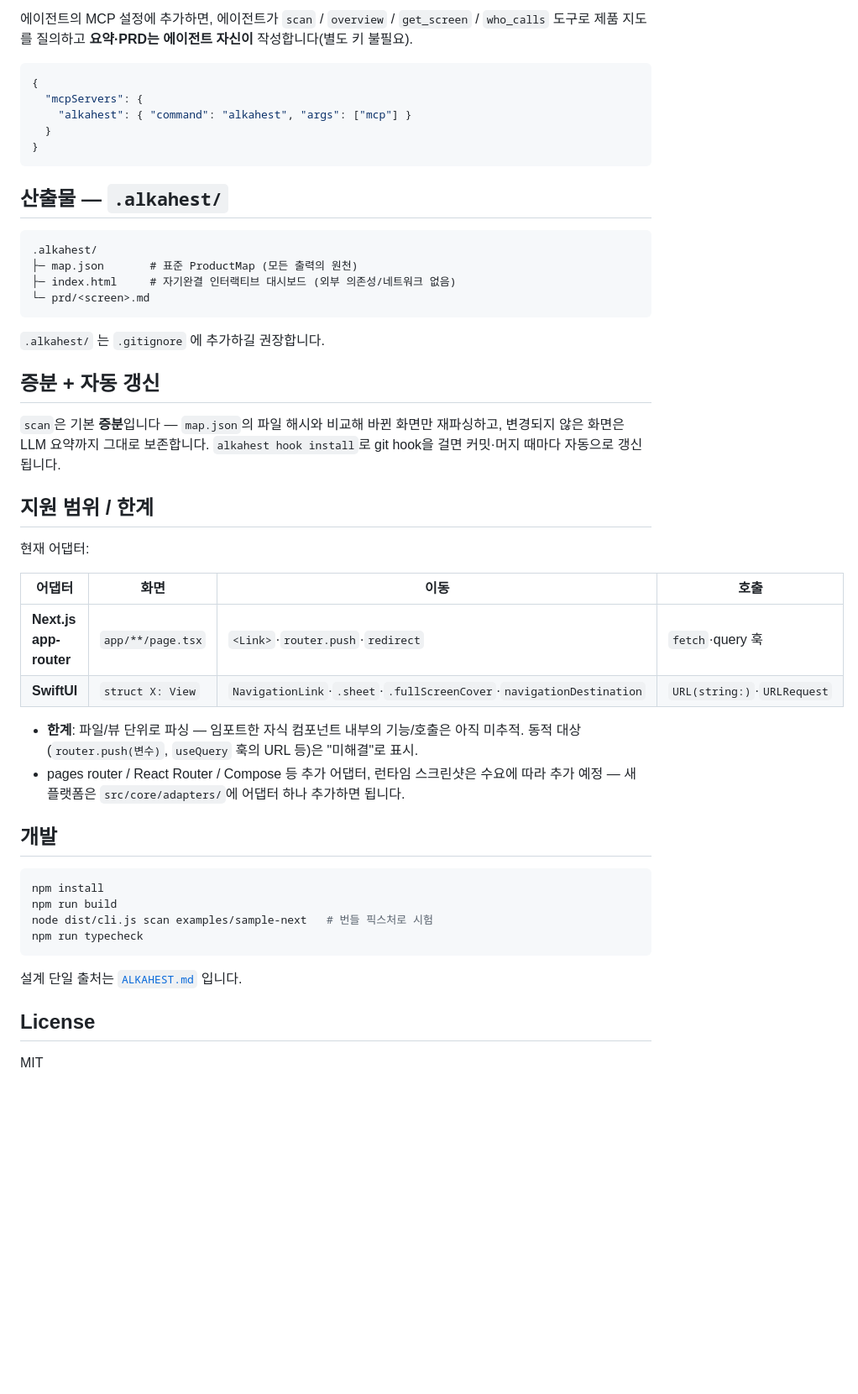
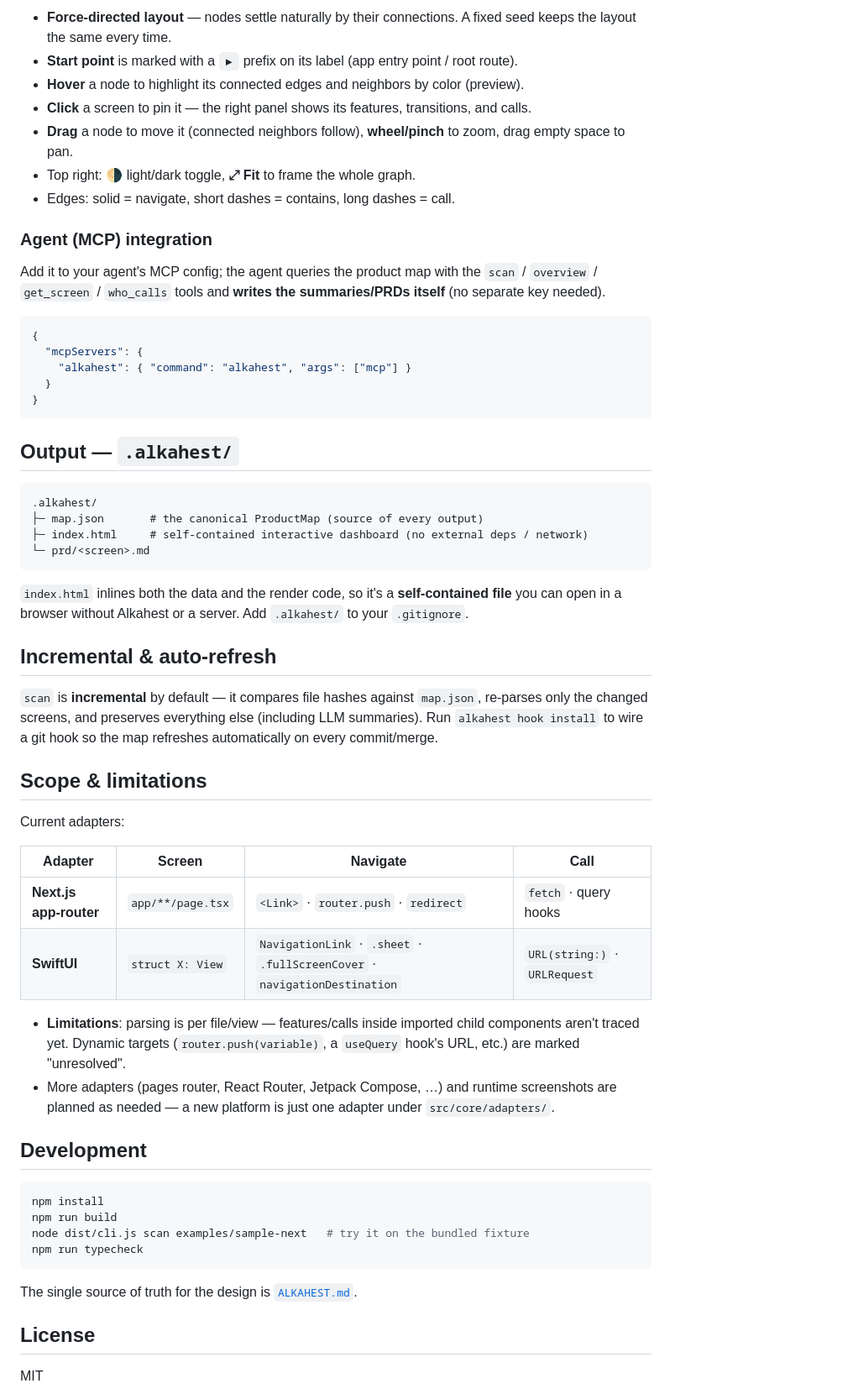
Before and after one commit to cr8rcho/alkahest-cli, a Markdown page: README.md, the part around one of its changes. Shown at 84% size. Rendered like a GitHub page; blank space fills up the shorter version.

````diff
--- a/README.md
+++ b/README.md
@@ -63,5 +65,15 @@ alkahest mcp               # MCP 서버 실행 (에이전트가 제품 지도를
 
-에이전트의 MCP 설정에 추가하면, 에이전트가 `scan` / `overview` / `get_screen` / `who_calls` 도구로 제품 지도를 질의하고 **요약·PRD는 에이전트 자신이** 작성합니다(별도 키 불필요).
+- **Force-directed layout** — nodes settle naturally by their connections. A fixed seed keeps the layout the same every time.
+- **Start point** is marked with a `▶` prefix on its label (app entry point / root route).
+- **Hover** a node to highlight its connected edges and neighbors by color (preview).
+- **Click** a screen to pin it — the right panel shows its features, transitions, and calls.
+- **Drag** a node to move it (connected neighbors follow), **wheel/pinch** to zoom, drag empty space to pan.
+- Top right: **🌗** light/dark toggle, **⤢ Fit** to frame the whole graph.
+- Edges: solid = navigate, short dashes = contains, long dashes = call.
+
+### Agent (MCP) integration
+
+Add it to your agent's MCP config; the agent queries the product map with the `scan` / `overview` / `get_screen` / `who_calls` tools and **writes the summaries/PRDs itself** (no separate key needed).
 
 ```json
 {
@@ -71,43 +83,43 @@ alkahest mcp               # MCP 서버 실행 (에이전트가 제품 지도를
 }
 ```
 
-## 산출물 — `.alkahest/`
+## Output — `.alkahest/`
 
 ```
 .alkahest/
-├─ map.json       # 표준 ProductMap (모든 출력의 원천)
-├─ index.html     # 자기완결 인터랙티브 대시보드 (외부 의존성/네트워크 없음)
+├─ map.json       # the canonical ProductMap (source of every output)
+├─ index.html     # self-contained interactive dashboard (no external deps / network)
 └─ prd/<screen>.md
 ```
 
-`.alkahest/` 는 `.gitignore` 에 추가하길 권장합니다.
+`index.html` inlines both the data and the render code, so it's a **self-contained file** you can open in a browser without Alkahest or a server. Add `.alkahest/` to your `.gitignore`.
 
-## 증분 + 자동 갱신
+## Incremental & auto-refresh
 
-`scan`은 기본 **증분**입니다 — `map.json`의 파일 해시와 비교해 바뀐 화면만 재파싱하고, 변경되지 않은 화면은 LLM 요약까지 그대로 보존합니다. `alkahest hook install`로 git hook을 걸면 커밋·머지 때마다 자동으로 갱신됩니다.
+`scan` is **incremental** by default — it compares file hashes against `map.json`, re-parses only the changed screens, and preserves everything else (including LLM summaries). Run `alkahest hook install` to wire a git hook so the map refreshes automatically on every commit/merge.
 
-## 지원 범위 / 한계
+## Scope & limitations
 
-현재 어댑터:
+Current adapters:
 
-| 어댑터 | 화면 | 이동 | 호출 |
+| Adapter | Screen | Navigate | Call |
 |---|---|---|---|
-| **Next.js app-router** | `app/**/page.tsx` | `<Link>`·`router.push`·`redirect` | `fetch`·query 훅 |
-| **SwiftUI** | `struct X: View` | `NavigationLink`·`.sheet`·`.fullScreenCover`·`navigationDestination` | `URL(string:)`·`URLRequest` |
+| **Next.js app-router** | `app/**/page.tsx` | `<Link>` · `router.push` · `redirect` | `fetch` · query hooks |
+| **SwiftUI** | `struct X: View` | `NavigationLink` · `.sheet` · `.fullScreenCover` · `navigationDestination` | `URL(string:)` · `URLRequest` |
 
-- **한계**: 파일/뷰 단위로 파싱 — 임포트한 자식 컴포넌트 내부의 기능/호출은 아직 미추적. 동적 대상(`router.push(변수)`, `useQuery` 훅의 URL 등)은 "미해결"로 표시.
-- pages router / React Router / Compose 등 추가 어댑터, 런타임 스크린샷은 수요에 따라 추가 예정 — 새 플랫폼은 `src/core/adapters/`에 어댑터 하나 추가하면 됩니다.
+- **Limitations**: parsing is per file/view — features/calls inside imported child components aren't traced yet. Dynamic targets (`router.push(variable)`, a `useQuery` hook's URL, etc.) are marked "unresolved".
+- More adapters (pages router, React Router, Jetpack Compose, …) and runtime screenshots are planned as needed — a new platform is just one adapter under `src/core/adapters/`.
 
-## 개발
+## Development
 
 ```bash
 npm install
 npm run build
-node dist/cli.js scan examples/sample-next   # 번들 픽스처로 시험
+node dist/cli.js scan examples/sample-next   # try it on the bundled fixture
 npm run typecheck
 ```
 
-설계 단일 출처는 [`ALKAHEST.md`](./ALKAHEST.md) 입니다.
+The single source of truth for the design is [`ALKAHEST.md`](./ALKAHEST.md).
 
 ## License
 
````
Also changed, not shown: other parts of README.md (+34 -32 lines), README.ko.md (added, +126 -0 lines).
